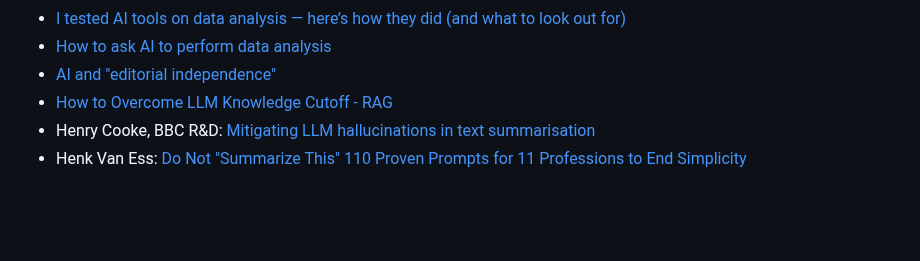
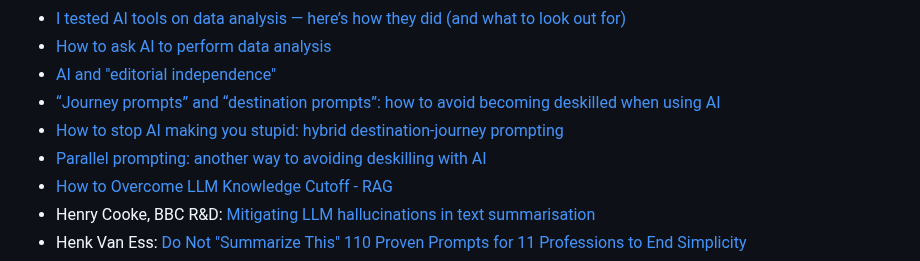
Before and after one commit to paulbradshaw/genAI, a Markdown page: prompts/readme.md, the part around the change. Drawn GitHub-style; blank space fills up the shorter version.

```diff
--- a/prompts/readme.md
+++ b/prompts/readme.md
@@ -29,6 +29,9 @@ Some of the resources used include:
 * [I tested AI tools on data analysis — here’s how they did (and what to look out for)](https://onlinejournalismblog.com/2025/09/16/i-tested-ai-tools-on-data-analysis-heres-how-they-did-and-what-to-look-out-for/)
 * [How to ask AI to perform data analysis](https://onlinejournalismblog.com/2025/09/22/how-to-ask-ai-to-perform-data-analysis/)
 * [AI and "editorial independence"](https://onlinejournalismblog.com/2025/11/14/ai-and-editorial-independence-a-risk-or-a-distraction/)
+* [“Journey prompts” and “destination prompts”: how to avoid becoming deskilled when using AI](https://onlinejournalismblog.com/2025/12/02/journey-prompts-and-destination-prompts-how-to-avoid-becoming-deskilled-when-using-ai/)
+* [How to stop AI making you stupid: hybrid destination-journey prompting](https://onlinejournalismblog.com/2026/01/13/how-to-stop-ai-making-you-stupid-hybrid-destination-journey-prompting/)
+* [Parallel prompting: another way to avoiding deskilling with AI](https://onlinejournalismblog.com/2026/02/02/parallel-prompting-another-way-to-avoiding-deskilling-with-ai/)
 * [How to Overcome LLM Knowledge Cutoff - RAG](https://www.linkedin.com/pulse/how-overcome-llm-knowledge-cutoff-rag-hagar-ibrahiem-4kebe/)
 * Henry Cooke, BBC R&D: [Mitigating LLM hallucinations in text summarisation](https://www.linkedin.com/pulse/mitigating-llm-hallucinations-text-summarisation-henry-cooke-kymae/)
 * Henk Van Ess: [Do Not "Summarize This" 110 Proven Prompts for 11 Professions to End Simplicity](https://www.digitaldigging.org/p/do-not-use-summarize-this-in-chatgpt)
```
